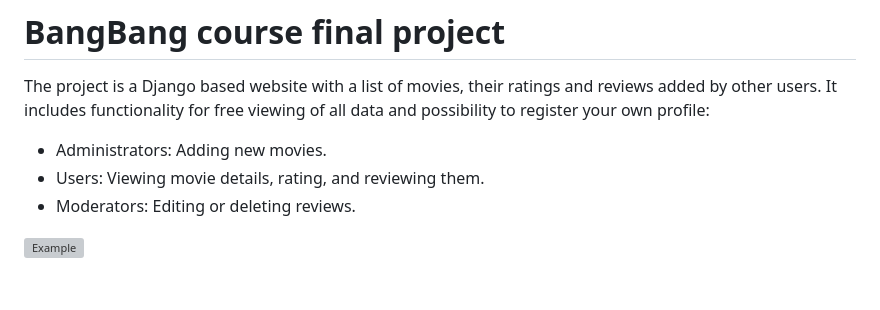
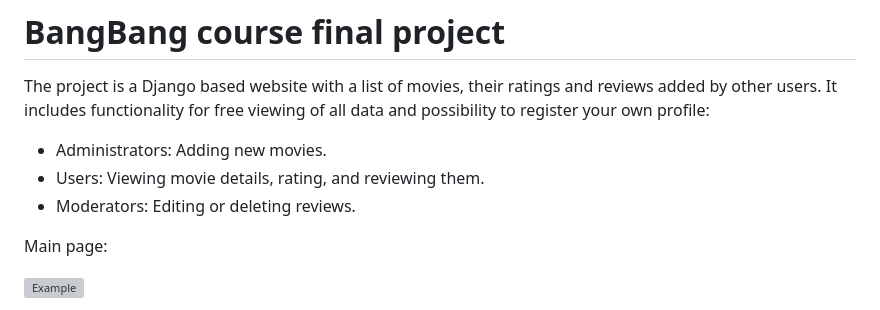
Before and after one commit to IgorMozzy/dj_end, a Markdown page: README.MD, the part around one of its changes. Rendered like a GitHub page; blank space fills up the shorter version; grey boxes are pictures that could not be loaded.

```diff
--- a/README.MD
+++ b/README.MD
@@ -4,4 +4,6 @@ The project is a Django based website with a list of movies, their ratings and r
 * Users: Viewing movie details, rating, and reviewing them.
 * Moderators: Editing or deleting reviews.
 
+Main page:
+
 ![Example](/docs/ex1.webp)
```
Also changed, not shown: other parts of README.MD (+4 -0 lines).
